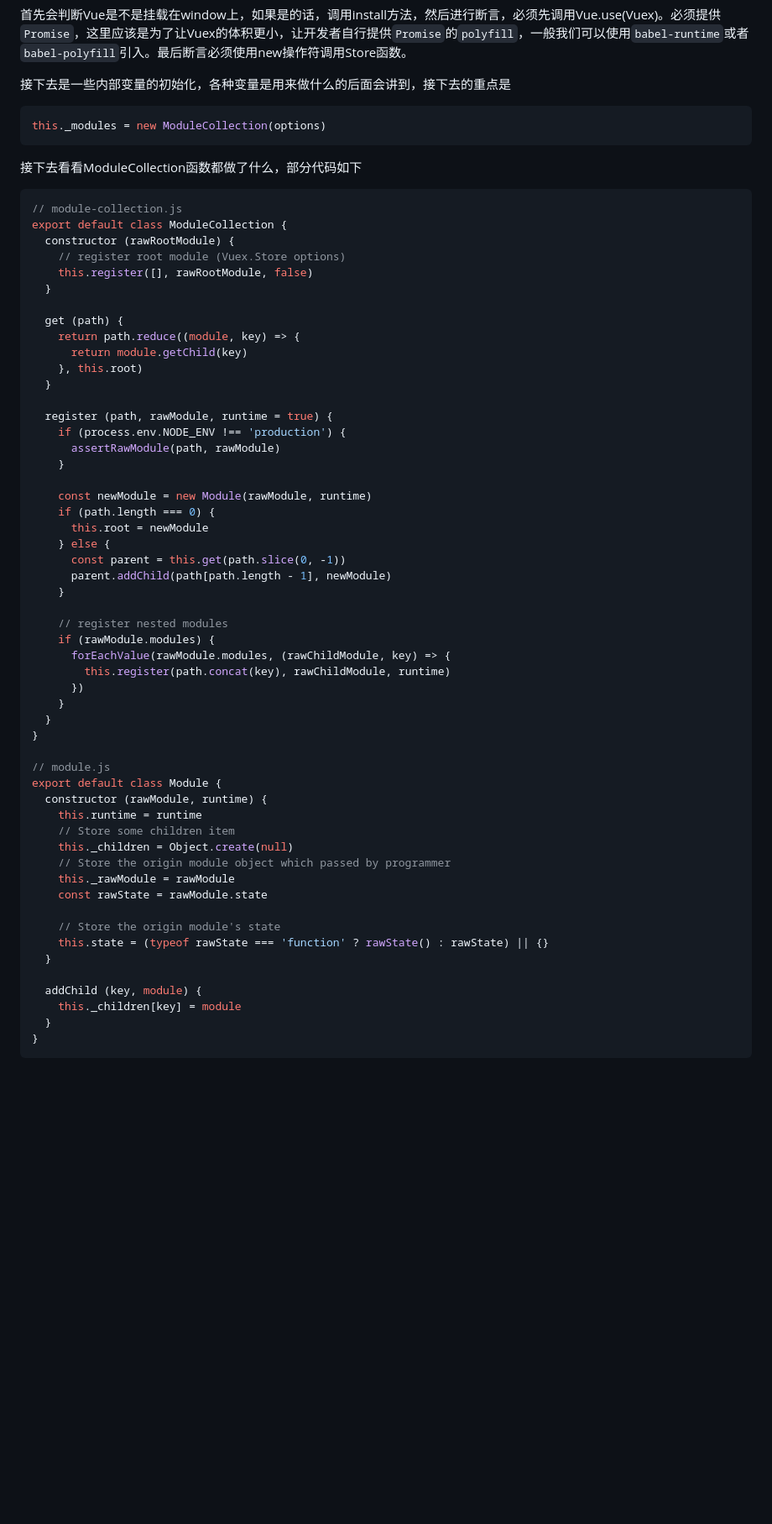
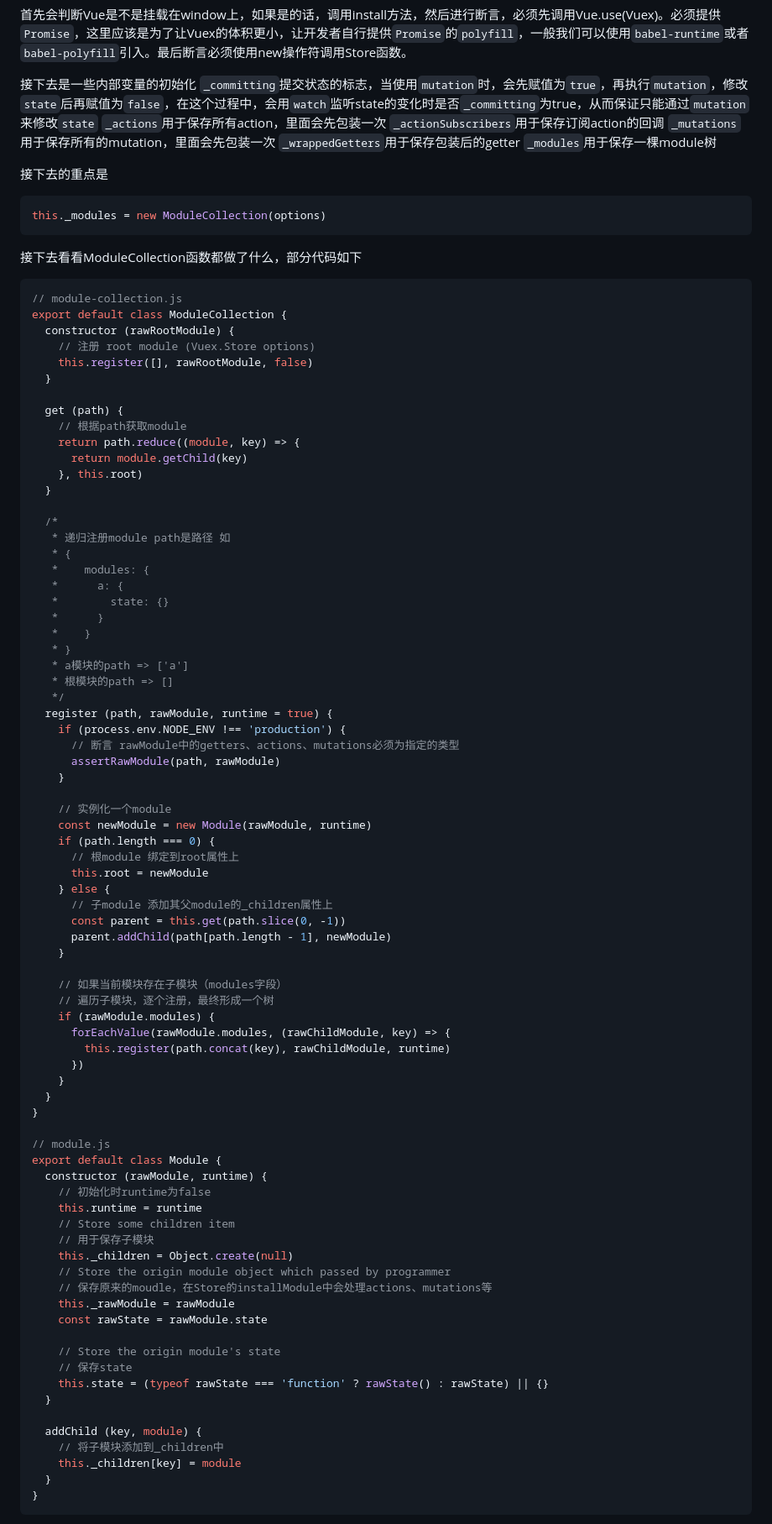
Before and after one commit to steinslin/note, a Markdown page: 2018-03-21__vuex源码阅读.md, the part around the change printed below. Shown: that part at 84% size. GitHub-like rendering; blank space fills up the shorter version.

````diff
--- a/2018-03-21__vuex源码阅读.md
+++ b/2018-03-21__vuex源码阅读.md
@@ -205,7 +206,15 @@ export class Store {
 
 首先会判断Vue是不是挂载在window上，如果是的话，调用install方法，然后进行断言，必须先调用Vue.use(Vuex)。必须提供`Promise`，这里应该是为了让Vuex的体积更小，让开发者自行提供`Promise`的`polyfill`，一般我们可以使用`babel-runtime`或者`babel-polyfill`引入。最后断言必须使用new操作符调用Store函数。
 
-接下去是一些内部变量的初始化，各种变量是用来做什么的后面会讲到，接下去的重点是
+接下去是一些内部变量的初始化
+`_committing`提交状态的标志，当使用`mutation`时，会先赋值为`true`，再执行`mutation`，修改`state`后再赋值为`false`，在这个过程中，会用`watch`监听state的变化时是否`_committing`为true，从而保证只能通过`mutation`来修改`state`
+`_actions`用于保存所有action，里面会先包装一次
+`_actionSubscribers`用于保存订阅action的回调
+`_mutations`用于保存所有的mutation，里面会先包装一次
+`_wrappedGetters`用于保存包装后的getter
+`_modules`用于保存一棵module树
+
+接下去的重点是
 
 ```js
 this._modules = new ModuleCollection(options)
@@ -217,30 +226,48 @@ this._modules = new ModuleCollection(options)
 // module-collection.js
 export default class ModuleCollection {
   constructor (rawRootModule) {
-    // register root module (Vuex.Store options)
+    // 注册 root module (Vuex.Store options)
     this.register([], rawRootModule, false)
   }
 
   get (path) {
+    // 根据path获取module
     return path.reduce((module, key) => {
       return module.getChild(key)
     }, this.root)
   }
 
+  /*
+   * 递归注册module path是路径 如
+   * {
+   *    modules: {
+   *      a: {
+   *        state: {}
+   *      }
+   *    }
+   * }
+   * a模块的path => ['a']
+   * 根模块的path => []
+   */
   register (path, rawModule, runtime = true) {
     if (process.env.NODE_ENV !== 'production') {
+      // 断言 rawModule中的getters、actions、mutations必须为指定的类型
       assertRawModule(path, rawModule)
     }
 
+    // 实例化一个module
     const newModule = new Module(rawModule, runtime)
     if (path.length === 0) {
+      // 根module 绑定到root属性上
       this.root = newModule
     } else {
+      // 子module 添加其父module的_children属性上
       const parent = this.get(path.slice(0, -1))
       parent.addChild(path[path.length - 1], newModule)
     }
 
-    // register nested modules
+    // 如果当前模块存在子模块（modules字段）
+    // 遍历子模块，逐个注册，最终形成一个树
     if (rawModule.modules) {
       forEachValue(rawModule.modules, (rawChildModule, key) => {
         this.register(path.concat(key), rawChildModule, runtime)
@@ -252,18 +279,23 @@ export default class ModuleCollection {
 // module.js
 export default class Module {
   constructor (rawModule, runtime) {
+    // 初始化时runtime为false
     this.runtime = runtime
     // Store some children item
+    // 用于保存子模块
     this._children = Object.create(null)
     // Store the origin module object which passed by programmer
+    // 保存原来的moudle，在Store的installModule中会处理actions、mutations等
     this._rawModule = rawModule
     const rawState = rawModule.state
 
     // Store the origin module's state
+    // 保存state
     this.state = (typeof rawState === 'function' ? rawState() : rawState) || {}
   }
 
   addChild (key, module) {
+    // 将子模块添加到_children中
     this._children[key] = module
   }
 }
````
Also changed, not shown: other parts of 2018-03-21__vuex源码阅读.md (+78 -3 lines), imgs/module-collection.jpeg (added).
